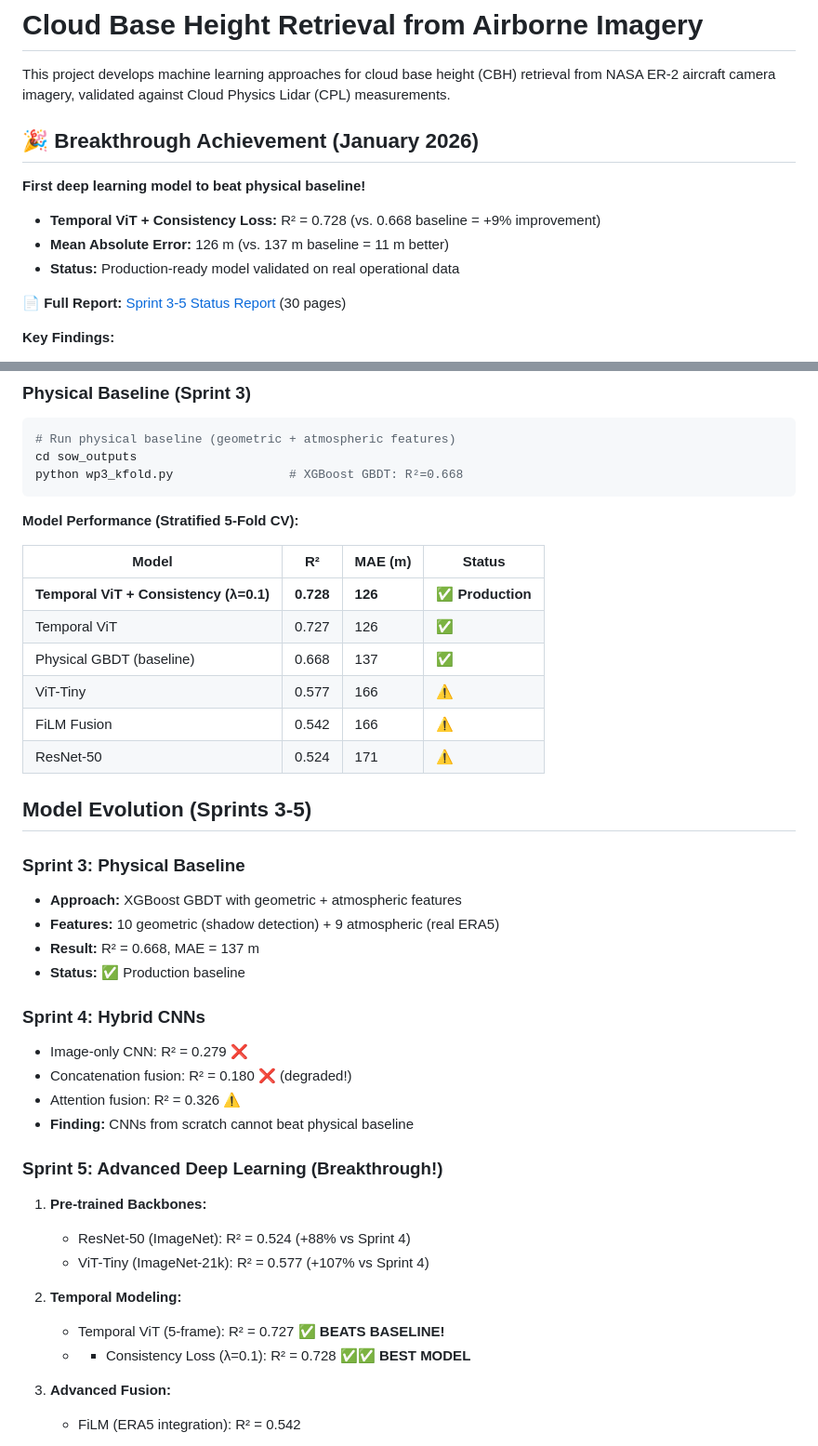
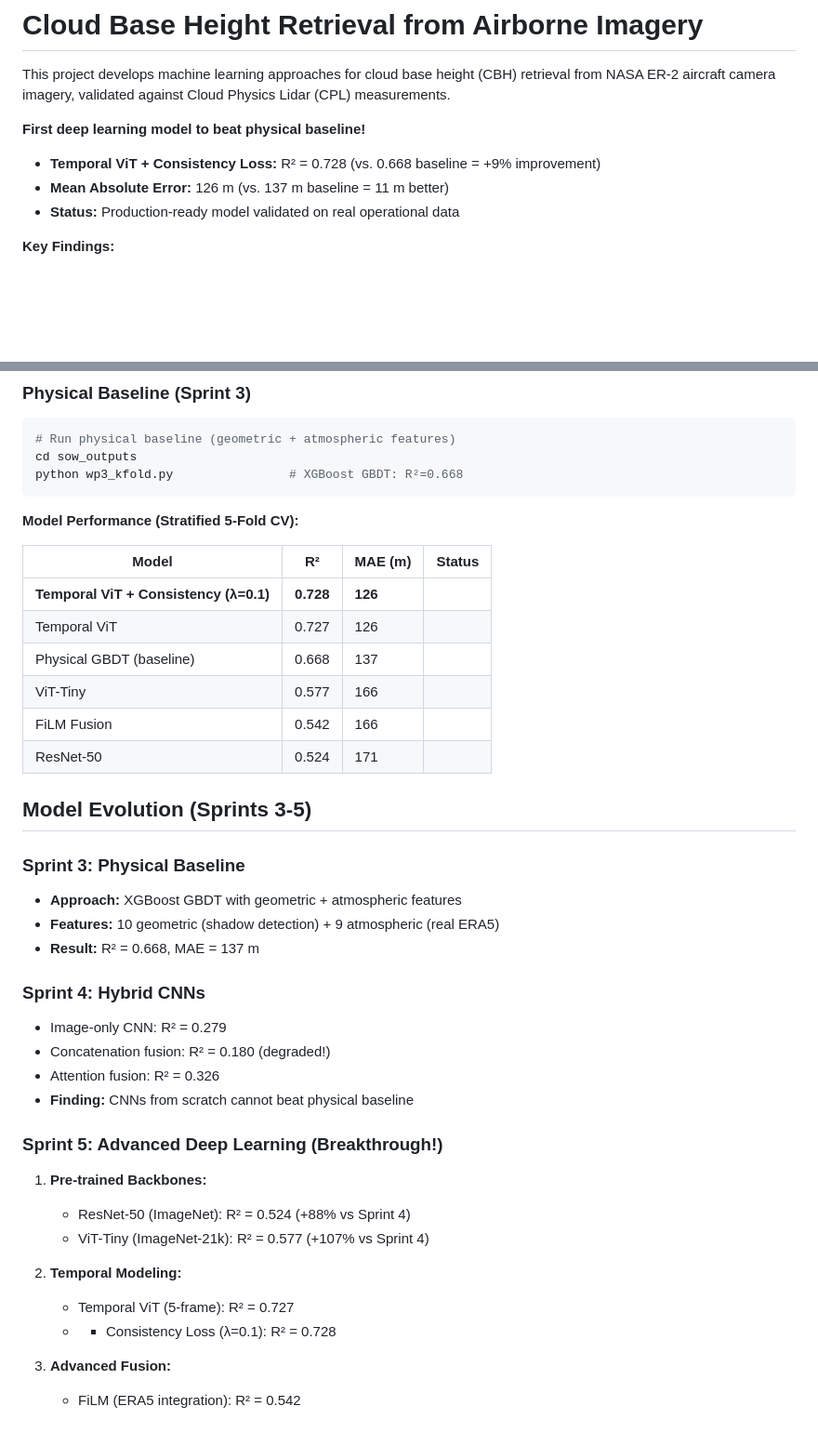
Before and after one commit to rylanmalarchick/cloudMLPublic, a Markdown page: README.md, 2 parts joined by grey strips. Shown: that part at 93% size. Rendered like a GitHub page; blank space fills up the shorter version.

Commit message:
Revise README with latest model performance data
Updated performance metrics and findings for cloud base height retrieval models.

```diff
--- a/README.md
+++ b/README.md
@@ -1,15 +1,11 @@
 # Cloud Base Height Retrieval from Airborne Imagery
 
 This project develops machine learning approaches for cloud base height (CBH) retrieval from NASA ER-2 aircraft camera imagery, validated against Cloud Physics Lidar (CPL) measurements.
-
-## 🎉 Breakthrough Achievement (January 2026)
 
 **First deep learning model to beat physical baseline!**
 - **Temporal ViT + Consistency Loss:** R² = 0.728 (vs. 0.668 baseline = +9% improvement)
 - **Mean Absolute Error:** 126 m (vs. 137 m baseline = 11 m better)
 - **Status:** Production-ready model validated on real operational data
-
-**📄 Full Report:** [Sprint 3-5 Status Report](docs/sprint_3_4_5_status_report.pdf) (30 pages)
 
 **Key Findings:**
 - Temporal information is critical: +26% R² improvement over single-frame models
@@ -56,12 +52,12 @@ python wp3_kfold.py                # XGBoost GBDT: R²=0.668
 
 | Model | R² | MAE (m) | Status |
 |-------|-----|---------|--------|
-| **Temporal ViT + Consistency (λ=0.1)** | **0.728** | **126** | ✅ **Production** |
-| Temporal ViT | 0.727 | 126 | ✅ |
-| Physical GBDT (baseline) | 0.668 | 137 | ✅ |
-| ViT-Tiny | 0.577 | 166 | ⚠️ |
-| FiLM Fusion | 0.542 | 166 | ⚠️ |
-| ResNet-50 | 0.524 | 171 | ⚠️ |
+| **Temporal ViT + Consistency (λ=0.1)** | **0.728** | **126** |
+| Temporal ViT | 0.727 | 126 |
+| Physical GBDT (baseline) | 0.668 | 137 |
+| ViT-Tiny | 0.577 | 166 |
+| FiLM Fusion | 0.542 | 166 |
+| ResNet-50 | 0.524 | 171 |
 
 ## Model Evolution (Sprints 3-5)
 
@@ -69,12 +65,11 @@ python wp3_kfold.py                # XGBoost GBDT: R²=0.668
 - **Approach:** XGBoost GBDT with geometric + atmospheric features
 - **Features:** 10 geometric (shadow detection) + 9 atmospheric (real ERA5)
 - **Result:** R² = 0.668, MAE = 137 m
-- **Status:** ✅ Production baseline
 
 ### Sprint 4: Hybrid CNNs
-- Image-only CNN: R² = 0.279 ❌
-- Concatenation fusion: R² = 0.180 ❌ (degraded!)
-- Attention fusion: R² = 0.326 ⚠️
+- Image-only CNN: R² = 0.279
+- Concatenation fusion: R² = 0.180 (degraded!)
+- Attention fusion: R² = 0.326
 - **Finding:** CNNs from scratch cannot beat physical baseline
 
 ### Sprint 5: Advanced Deep Learning (Breakthrough!)
@@ -83,8 +78,8 @@ python wp3_kfold.py                # XGBoost GBDT: R²=0.668
    - ViT-Tiny (ImageNet-21k): R² = 0.577 (+107% vs Sprint 4)
 
 2. **Temporal Modeling:**
-   - Temporal ViT (5-frame): R² = 0.727 ✅ **BEATS BASELINE!**
-   - + Consistency Loss (λ=0.1): R² = 0.728 ✅✅ **BEST MODEL**
+   - Temporal ViT (5-frame): R² = 0.727
+   - + Consistency Loss (λ=0.1): R² = 0.728
 
 3. **Advanced Fusion:**
    - FiLM (ERA5 integration): R² = 0.542
```
